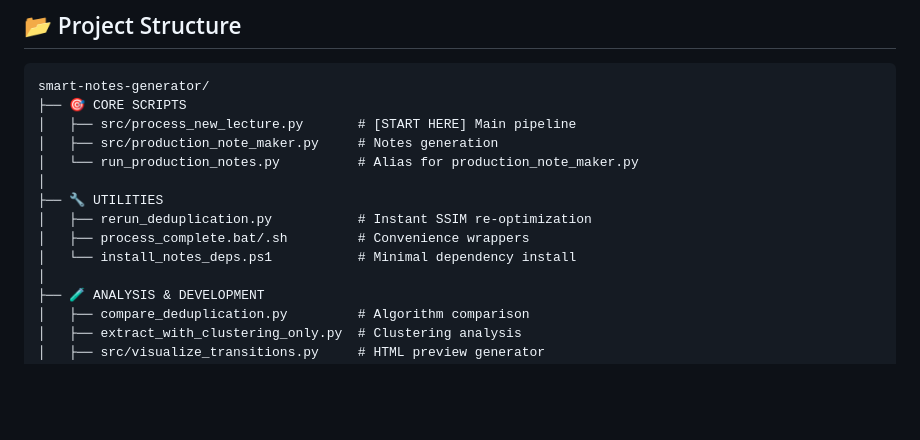
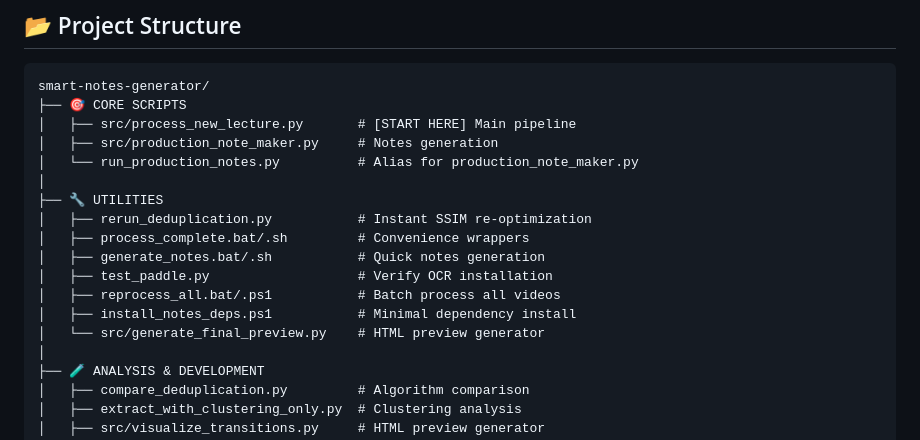
Before and after one commit to kushalgowdac/smart-notes-generator, a Markdown page: README.md, the part around one of its changes. GitHub-like rendering; blank space fills up the shorter version.

```diff
--- a/README.md
+++ b/README.md
@@ -201,7 +271,11 @@ smart-notes-generator/
 ├── 🔧 UTILITIES
 │   ├── rerun_deduplication.py           # Instant SSIM re-optimization
 │   ├── process_complete.bat/.sh         # Convenience wrappers
-│   └── install_notes_deps.ps1           # Minimal dependency install
+│   ├── generate_notes.bat/.sh           # Quick notes generation
+│   ├── test_paddle.py                   # Verify OCR installation
+│   ├── reprocess_all.bat/.ps1           # Batch process all videos
+│   ├── install_notes_deps.ps1           # Minimal dependency install
+│   └── src/generate_final_preview.py    # HTML preview generator
 │
 ├── 🧪 ANALYSIS & DEVELOPMENT
 │   ├── compare_deduplication.py         # Algorithm comparison
```
Also changed, not shown: other parts of README.md (+70 -0 lines).
